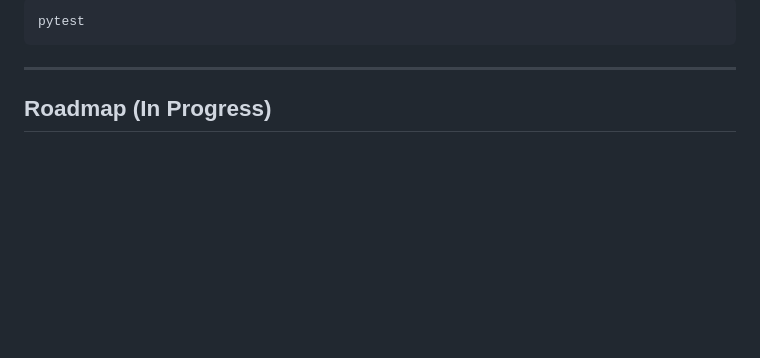
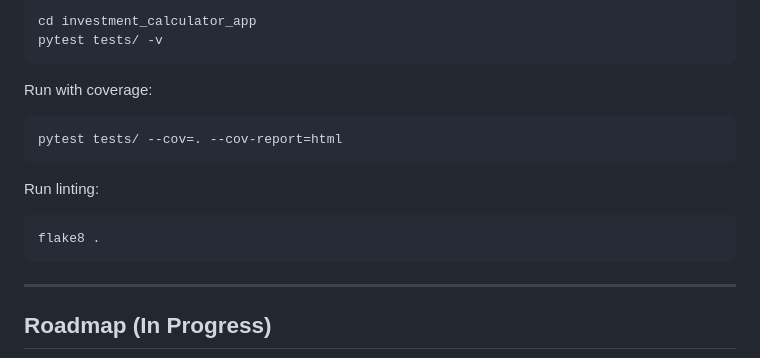
Before and after one commit to istanculea/Investment-Calculator-App, a Markdown page: README.md, the part around one of its changes. Rendered like a GitHub page; blank space fills up the shorter version.

````diff
--- a/README.md
+++ b/README.md
@@ -140,5 +201,18 @@ docker run -p 5000:5000 your-dockerhub-username/investment-calculator
 ```bash
-pytest
+cd investment_calculator_app
+pytest tests/ -v
+```
+
+Run with coverage:
+
+```bash
+pytest tests/ --cov=. --cov-report=html
+```
+
+Run linting:
+
+```bash
+flake8 .
 ```
 
 ---
````
Also changed, not shown: other parts of README.md (+92 -21 lines).
